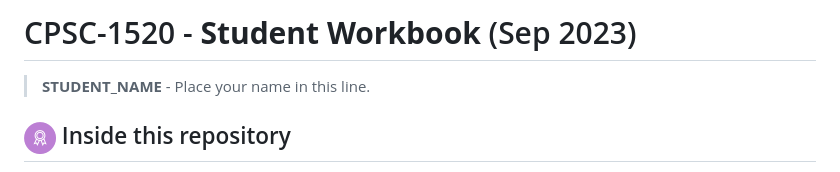
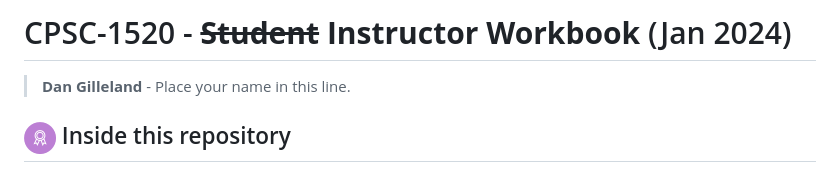
Before and after one commit to CPSC-1520/cpsc-1520-workbook-jan2024-a03-dgilleland, a Markdown page: ReadMe.md, the part around the change. Rendered like a GitHub page.

Commit message:
Name in ReadMe

```diff
--- a/ReadMe.md
+++ b/ReadMe.md
@@ -1,6 +1,6 @@
-# CPSC-1520 - **Student Workbook** (Sep 2023)
+# CPSC-1520 - **~~Student~~ Instructor Workbook** (Jan 2024)
 
-> **STUDENT_NAME** - Place your name in this line.
+> **Dan Gilleland** - Place your name in this line.
 
 ## ![Inside This Repo](./docs/images/level.png) Inside this repository
 
```
